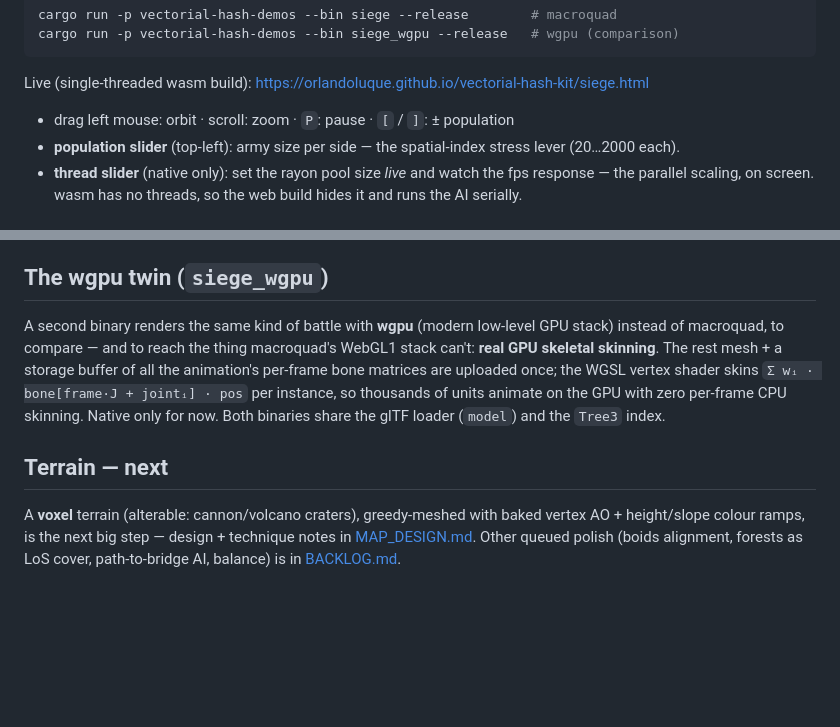
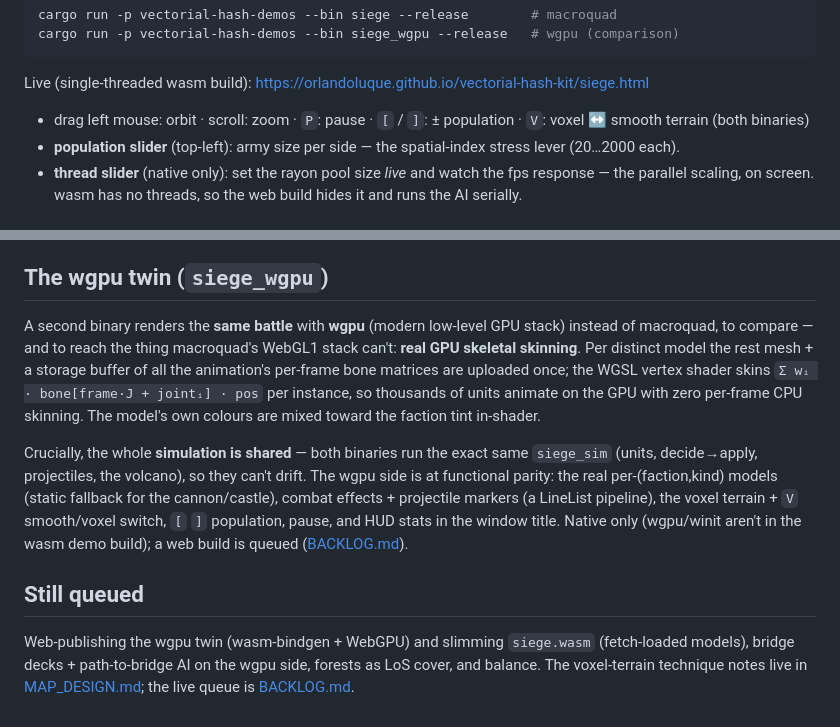
Before and after one commit to OrlandoLuque/vectorial-hash-kit, a Markdown page: docs/SIEGE.md, 2 parts joined by grey strips. Drawn GitHub-style; blank space fills up the shorter version.

```diff
--- a/docs/SIEGE.md
+++ b/docs/SIEGE.md
@@ -16,7 +16,8 @@ cargo run -p vectorial-hash-demos --bin siege_wgpu --release   # wgpu (compariso
 
 Live (single-threaded wasm build): <https://orlandoluque.github.io/vectorial-hash-kit/siege.html>
 
-- drag left mouse: orbit · scroll: zoom · `P`: pause · `[` / `]`: ± population
+- drag left mouse: orbit · scroll: zoom · `P`: pause · `[` / `]`: ± population ·
+  `V`: voxel ↔ smooth terrain (both binaries)
 - **population slider** (top-left): army size per side — the spatial-index stress
   lever (20…2000 each).
 - **thread slider** (native only): set the rayon pool size *live* and watch the
@@ -107,17 +108,25 @@ the relief reads), coloured by elevation (water/sand/grass/rock/snow) with an
 
 ## The wgpu twin (`siege_wgpu`)
 
-A second binary renders the same kind of battle with **wgpu** (modern low-level
-GPU stack) instead of macroquad, to compare — and to reach the thing macroquad's
-WebGL1 stack can't: **real GPU skeletal skinning**. The rest mesh + a storage
-buffer of all the animation's per-frame bone matrices are uploaded once; the WGSL
-vertex shader skins `Σ wᵢ · bone[frame·J + jointᵢ] · pos` per instance, so
-thousands of units animate on the GPU with zero per-frame CPU skinning. Native
-only for now. Both binaries share the glTF loader (`model`) and the `Tree3` index.
+A second binary renders the **same battle** with **wgpu** (modern low-level GPU
+stack) instead of macroquad, to compare — and to reach the thing macroquad's
+WebGL1 stack can't: **real GPU skeletal skinning**. Per distinct model the rest
+mesh + a storage buffer of all the animation's per-frame bone matrices are
+uploaded once; the WGSL vertex shader skins `Σ wᵢ · bone[frame·J + jointᵢ] · pos`
+per instance, so thousands of units animate on the GPU with zero per-frame CPU
+skinning. The model's own colours are mixed toward the faction tint in-shader.
 
-## Terrain — next
+Crucially, the whole **simulation is shared** — both binaries run the exact same
+`siege_sim` (units, decide→apply, projectiles, the volcano), so they can't drift.
+The wgpu side is at functional parity: the real per-(faction,kind) models (static
+fallback for the cannon/castle), combat effects + projectile markers (a LineList
+pipeline), the voxel terrain + `V` smooth/voxel switch, `[` `]` population, pause,
+and HUD stats in the window title. Native only (wgpu/winit aren't in the wasm
+demo build); a web build is queued ([BACKLOG.md](BACKLOG.md)).
 
-A **voxel** terrain (alterable: cannon/volcano craters), greedy-meshed with baked
-vertex AO + height/slope colour ramps, is the next big step — design + technique
-notes in [MAP_DESIGN.md](MAP_DESIGN.md). Other queued polish (boids alignment,
-forests as LoS cover, path-to-bridge AI, balance) is in [BACKLOG.md](BACKLOG.md).
+## Still queued
+
+Web-publishing the wgpu twin (wasm-bindgen + WebGPU) and slimming `siege.wasm`
+(fetch-loaded models), bridge decks + path-to-bridge AI on the wgpu side, forests
+as LoS cover, and balance. The voxel-terrain technique notes live in
+[MAP_DESIGN.md](MAP_DESIGN.md); the live queue is [BACKLOG.md](BACKLOG.md).
```
Also changed, not shown: docs/BACKLOG.md (+19 -13 lines).
